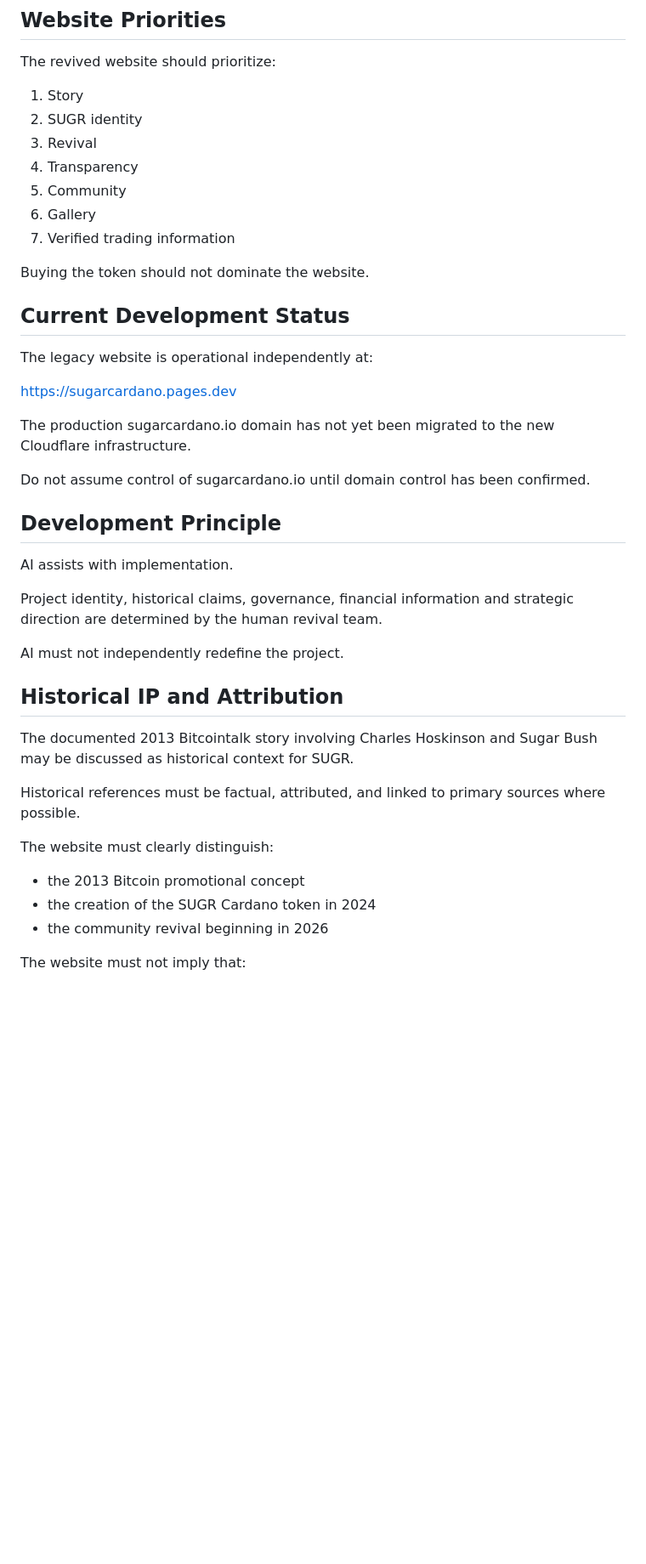
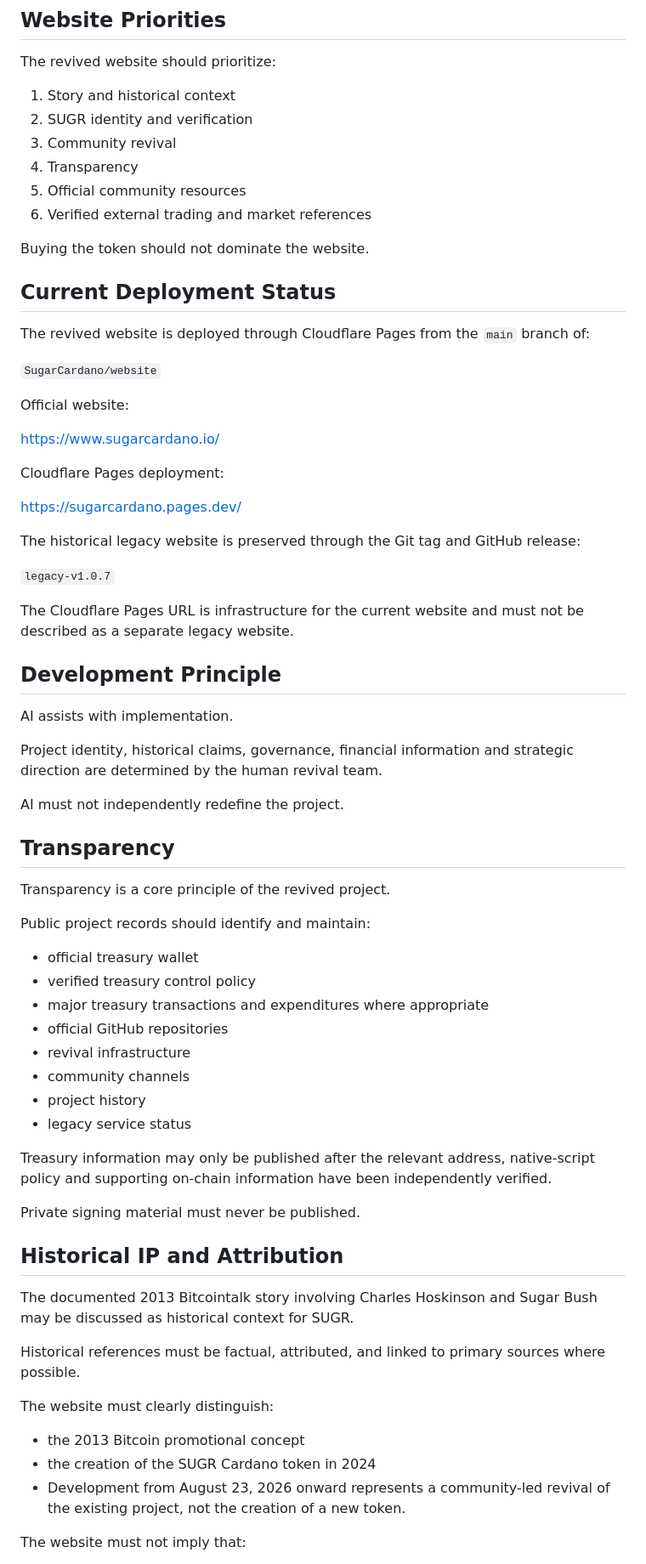
Before and after one commit to SugarCardano/website, a Markdown page: docs/REVIVAL-SPEC.md, the part around one of its changes. Shown at 85% size. Rendered like a GitHub page; blank space fills up the shorter version.

```diff
--- a/docs/REVIVAL-SPEC.md
+++ b/docs/REVIVAL-SPEC.md
@@ -214,27 +220,37 @@ internet meme culture to promote cryptocurrency.
 
 The revived website should prioritize:
 
-1. Story
-2. SUGR identity
-3. Revival
+1. Story and historical context
+2. SUGR identity and verification
+3. Community revival
 4. Transparency
-5. Community
-6. Gallery
-7. Verified trading information
+5. Official community resources
+6. Verified external trading and market references
 
 Buying the token should not dominate the website.
 
-## Current Development Status
+## Current Deployment Status
 
-The legacy website is operational independently at:
+The revived website is deployed through Cloudflare Pages from the
+`main` branch of:
 
-https://sugarcardano.pages.dev
+`SugarCardano/website`
 
-The production sugarcardano.io domain has not yet been migrated to the
-new Cloudflare infrastructure.
+Official website:
 
-Do not assume control of sugarcardano.io until domain control has been
-confirmed.
+https://www.sugarcardano.io/
+
+Cloudflare Pages deployment:
+
+https://sugarcardano.pages.dev/
+
+The historical legacy website is preserved through the Git tag and
+GitHub release:
+
+`legacy-v1.0.7`
+
+The Cloudflare Pages URL is infrastructure for the current website and
+must not be described as a separate legacy website.
 
 ## Development Principle
 
@@ -245,6 +261,27 @@ financial information and strategic direction are
 determined by the human revival team.
 
 AI must not independently redefine the project.
+
+## Transparency
+
+Transparency is a core principle of the revived project.
+
+Public project records should identify and maintain:
+
+- official treasury wallet
+- verified treasury control policy
+- major treasury transactions and expenditures where appropriate
+- official GitHub repositories
+- revival infrastructure
+- community channels
+- project history
+- legacy service status
+
+Treasury information may only be published after the relevant address,
+native-script policy and supporting on-chain information have been
+independently verified.
+
+Private signing material must never be published.
 
 ## Historical IP and Attribution
 
@@ -258,7 +295,8 @@ The website must clearly distinguish:
 
 - the 2013 Bitcoin promotional concept
 - the creation of the SUGR Cardano token in 2024
-- the community revival beginning in 2026
+- Development from August 23, 2026 onward represents a community-led
+revival of the existing project, not the creation of a new token.
 
 The website must not imply that:
 
```
Also changed, not shown: other parts of docs/REVIVAL-SPEC.md (+22 -16 lines).
